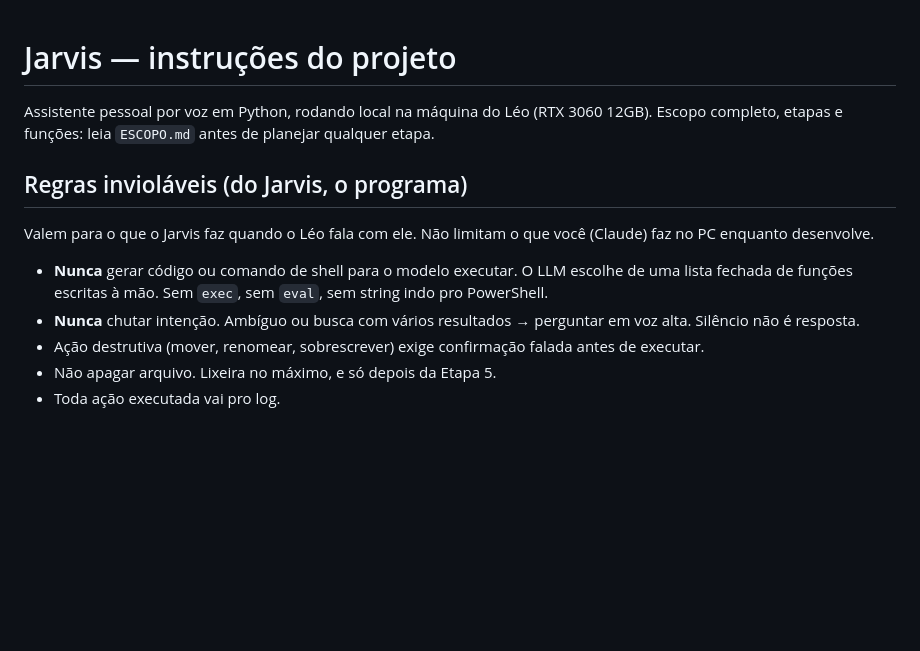
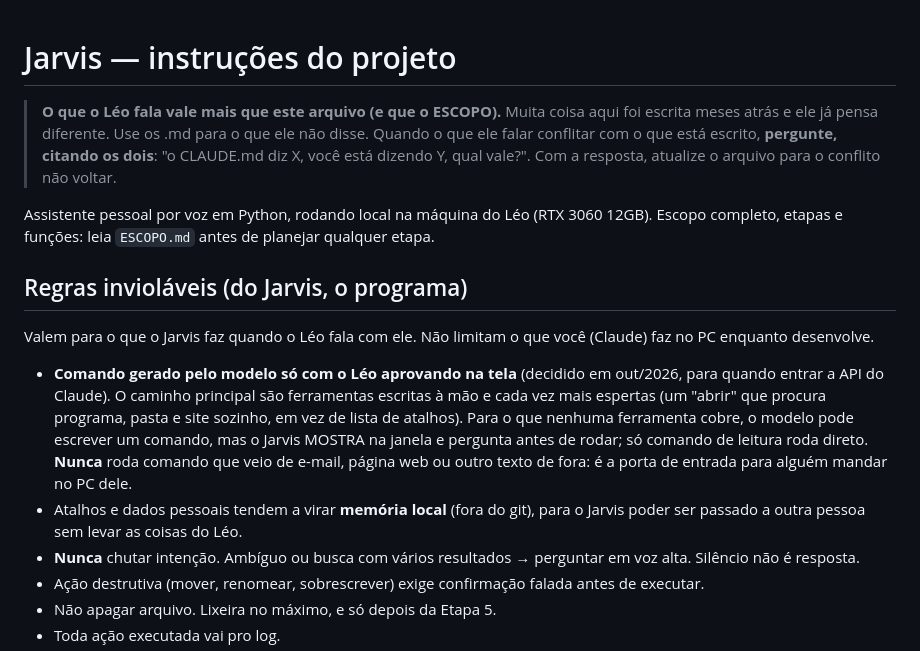
Before and after one commit to Lelokz/Jarvis, a Markdown page: CLAUDE.md, the part around the change. Drawn GitHub-style; blank space fills up the shorter version.

Commit message:
CLAUDE.md: o que o Léo fala vale mais que o escrito, e a regra do comando gerado
Conflito entre fala e arquivo: perguntar citando os dois. A regra nº 1
vira o meio-termo combinado: ferramentas espertas primeiro, comando gerado
só com aprovação na tela, nunca vindo de e-mail ou web.

Co-Authored-By: Claude Opus 5.5 <noreply@anthropic.com>

```diff
--- a/CLAUDE.md
+++ b/CLAUDE.md
@@ -1,4 +1,10 @@
 # Jarvis — instruções do projeto
+
+> **O que o Léo fala vale mais que este arquivo (e que o ESCOPO).** Muita
+> coisa aqui foi escrita meses atrás e ele já pensa diferente. Use os .md para
+> o que ele não disse. Quando o que ele falar conflitar com o que está escrito,
+> **pergunte, citando os dois**: "o CLAUDE.md diz X, você está dizendo Y, qual
+> vale?". Com a resposta, atualize o arquivo para o conflito não voltar.
 
 Assistente pessoal por voz em Python, rodando local na máquina do Léo
 (RTX 3060 12GB). Escopo completo, etapas e funções: leia `ESCOPO.md`
@@ -10,9 +16,16 @@ Valem para o que o Jarvis faz quando o Léo fala com ele. Não limitam o
 que você (Claude) faz no PC enquanto desenvolve.
 
 
-- **Nunca** gerar código ou comando de shell para o modelo executar.
-  O LLM escolhe de uma lista fechada de funções escritas à mão.
-  Sem `exec`, sem `eval`, sem string indo pro PowerShell.
+- **Comando gerado pelo modelo só com o Léo aprovando na tela** (decidido
+  em out/2026, para quando entrar a API do Claude). O caminho principal são
+  ferramentas escritas à mão e cada vez mais espertas (um "abrir" que procura
+  programa, pasta e site sozinho, em vez de lista de atalhos). Para o que
+  nenhuma ferramenta cobre, o modelo pode escrever um comando, mas o Jarvis
+  MOSTRA na janela e pergunta antes de rodar; só comando de leitura roda
+  direto. **Nunca** roda comando que veio de e-mail, página web ou outro texto
+  de fora: é a porta de entrada para alguém mandar no PC dele.
+- Atalhos e dados pessoais tendem a virar **memória local** (fora do git),
+  para o Jarvis poder ser passado a outra pessoa sem levar as coisas do Léo.
 - **Nunca** chutar intenção. Ambíguo ou busca com vários resultados →
   perguntar em voz alta. Silêncio não é resposta.
 - Ação destrutiva (mover, renomear, sobrescrever) exige confirmação
```
